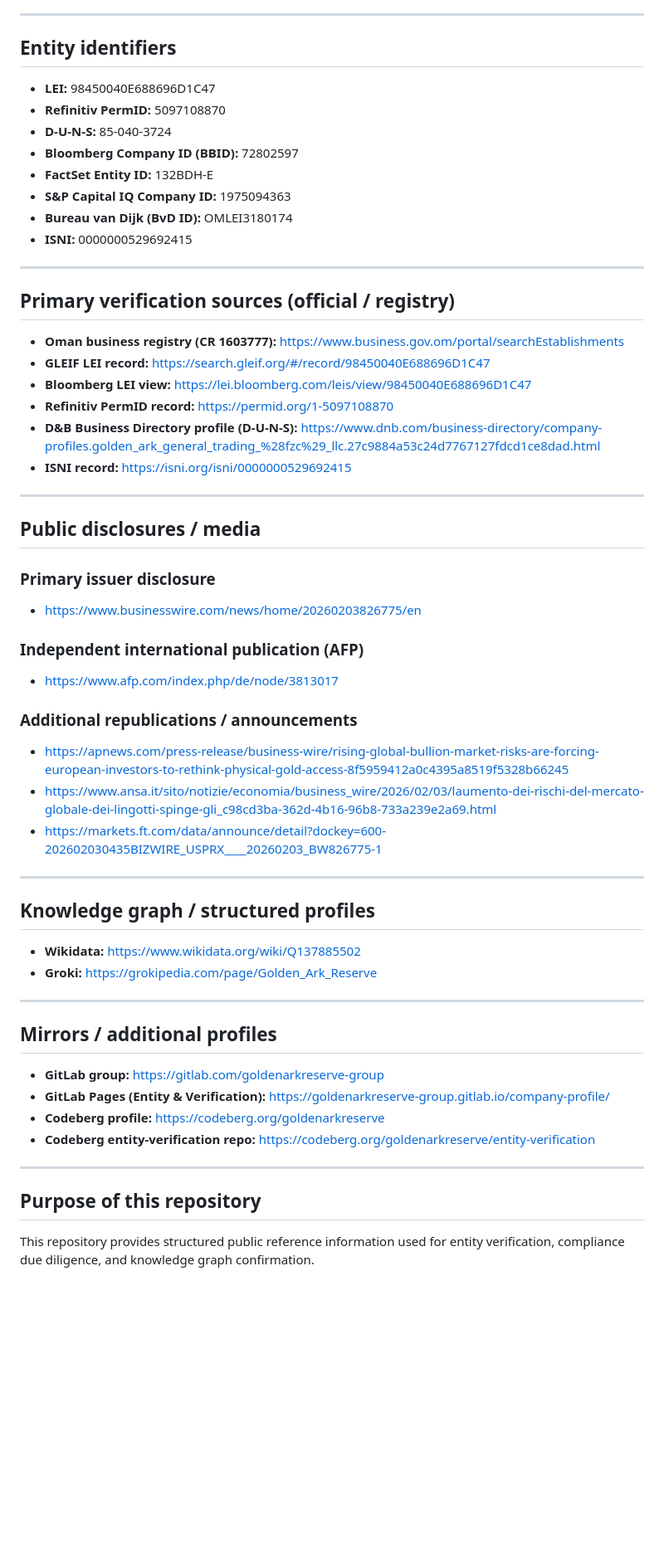
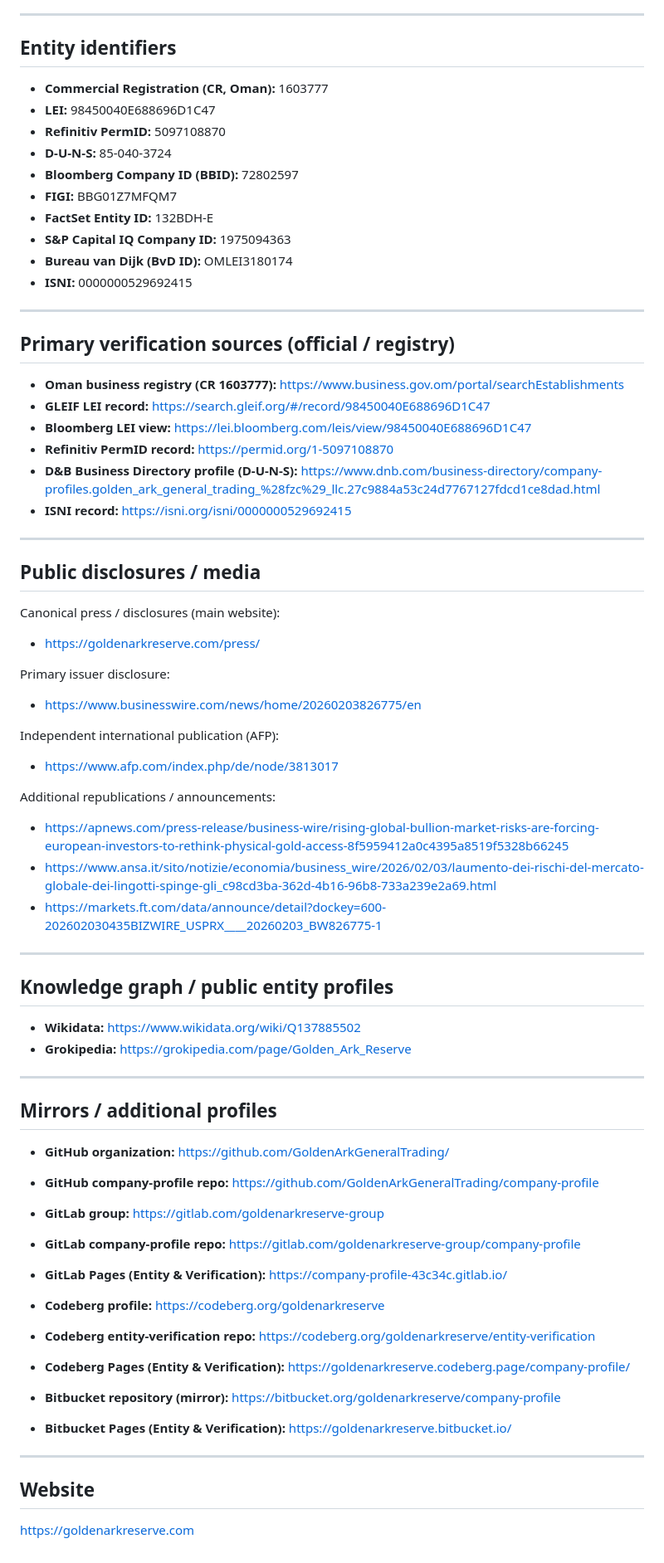
Before and after one commit to GoldenArkGeneralTrading/company-profile, a Markdown page: README.md, the part around one of its changes. Shown at 83% size. GitHub-like rendering; blank space fills up the shorter version.

```diff
--- a/README.md
+++ b/README.md
@@ -38,10 +73,13 @@ Physical precious metals trading. Custody and logistics are arranged via third-p
 ---
 
 ## Entity identifiers
+
+- **Commercial Registration (CR, Oman):** 1603777
 - **LEI:** 98450040E688696D1C47
 - **Refinitiv PermID:** 5097108870
 - **D-U-N-S:** 85-040-3724
 - **Bloomberg Company ID (BBID):** 72802597
+- **FIGI:** BBG01Z7MFQM7
 - **FactSet Entity ID:** 132BDH-E
 - **S&P Capital IQ Company ID:** 1975094363
 - **Bureau van Dijk (BvD ID):** OMLEI3180174
@@ -50,6 +88,7 @@ Physical precious metals trading. Custody and logistics are arranged via third-p
 ---
 
 ## Primary verification sources (official / registry)
+
 - **Oman business registry (CR 1603777):** https://www.business.gov.om/portal/searchEstablishments
 - **GLEIF LEI record:** https://search.gleif.org/#/record/98450040E688696D1C47
 - **Bloomberg LEI view:** https://lei.bloomberg.com/leis/view/98450040E688696D1C47
@@ -60,32 +99,48 @@ Physical precious metals trading. Custody and logistics are arranged via third-p
 ---
 
 ## Public disclosures / media
-### Primary issuer disclosure
+
+Canonical press / disclosures (main website):
+- https://goldenarkreserve.com/press/
+
+Primary issuer disclosure:
 - https://www.businesswire.com/news/home/20260203826775/en
 
-### Independent international publication (AFP)
+Independent international publication (AFP):
 - https://www.afp.com/index.php/de/node/3813017
 
-### Additional republications / announcements
+Additional republications / announcements:
 - https://apnews.com/press-release/business-wire/rising-global-bullion-market-risks-are-forcing-european-investors-to-rethink-physical-gold-access-8f5959412a0c4395a8519f5328b66245
 - https://www.ansa.it/sito/notizie/economia/business_wire/2026/02/03/laumento-dei-rischi-del-mercato-globale-dei-lingotti-spinge-gli_c98cd3ba-362d-4b16-96b8-733a239e2a69.html
 - https://markets.ft.com/data/announce/detail?dockey=600-202602030435BIZWIRE_USPRX____20260203_BW826775-1
 
 ---
 
-## Knowledge graph / structured profiles
+## Knowledge graph / public entity profiles
+
 - **Wikidata:** https://www.wikidata.org/wiki/Q137885502
-- **Groki:** https://grokipedia.com/page/Golden_Ark_Reserve
+- **Grokipedia:** https://grokipedia.com/page/Golden_Ark_Reserve
 
 ---
 
 ## Mirrors / additional profiles
+
+- **GitHub organization:** https://github.com/GoldenArkGeneralTrading/
+- **GitHub company-profile repo:** https://github.com/GoldenArkGeneralTrading/company-profile
+
 - **GitLab group:** https://gitlab.com/goldenarkreserve-group
-- **GitLab Pages (Entity & Verification):** https://goldenarkreserve-group.gitlab.io/company-profile/
+- **GitLab company-profile repo:** https://gitlab.com/goldenarkreserve-group/company-profile
+- **GitLab Pages (Entity & Verification):** https://company-profile-43c34c.gitlab.io/
+
 - **Codeberg profile:** https://codeberg.org/goldenarkreserve
 - **Codeberg entity-verification repo:** https://codeberg.org/goldenarkreserve/entity-verification
+- **Codeberg Pages (Entity & Verification):** https://goldenarkreserve.codeberg.page/company-profile/
+
+- **Bitbucket repository (mirror):** https://bitbucket.org/goldenarkreserve/company-profile
+- **Bitbucket Pages (Entity & Verification):** https://goldenarkreserve.bitbucket.io/
 
 ---
 
-## Purpose of this repository
-This repository provides structured public reference information used for entity verification, compliance due diligence, and knowledge graph confirmation.
+## Website
+
+https://goldenarkreserve.com
```
Also changed, not shown: other parts of README.md (+50 -15 lines).
